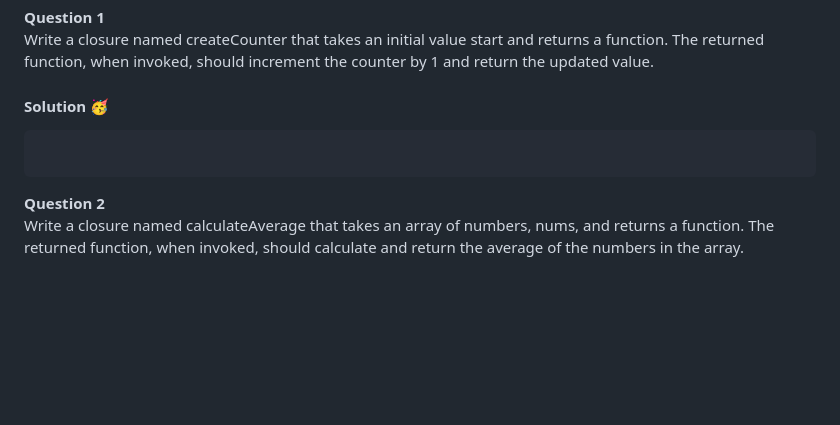
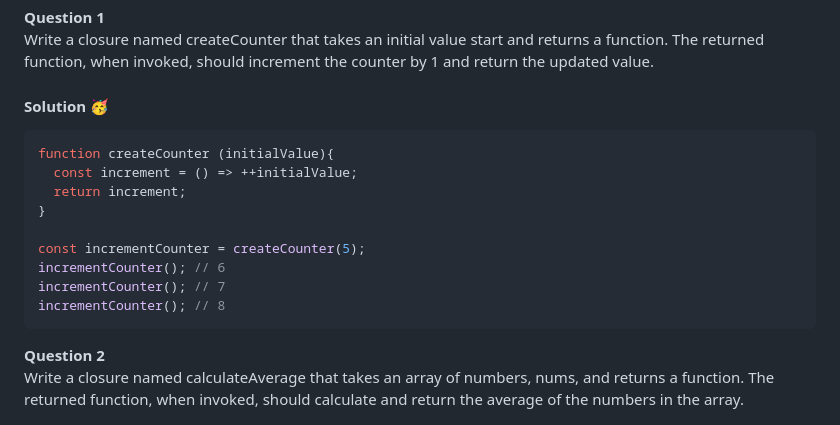
Before and after one commit to Mohammad-Abohasan/Mastering-JavaScript-in-20-Days, a Markdown page: Course02.md, the part around one of its changes. Rendered like a GitHub page; blank space fills up the shorter version.

Commit message:
Coding Challenges [Closure]

````diff
--- a/Course02.md
+++ b/Course02.md
@@ -432,7 +435,15 @@ console.log(ans);
 Write a closure named createCounter that takes an initial value start and returns a function. The returned function, when invoked, should increment the counter by 1 and return the updated value.
 #### Solution 🥳
 ```javascript
+function createCounter (initialValue){
+  const increment = () => ++initialValue;
+  return increment;
+}
 
+const incrementCounter = createCounter(5);
+incrementCounter(); // 6
+incrementCounter(); // 7
+incrementCounter(); // 8
 ```
 
 **Question 2**
````
Also changed, not shown: other parts of Course02.md (+3 -0 lines).
